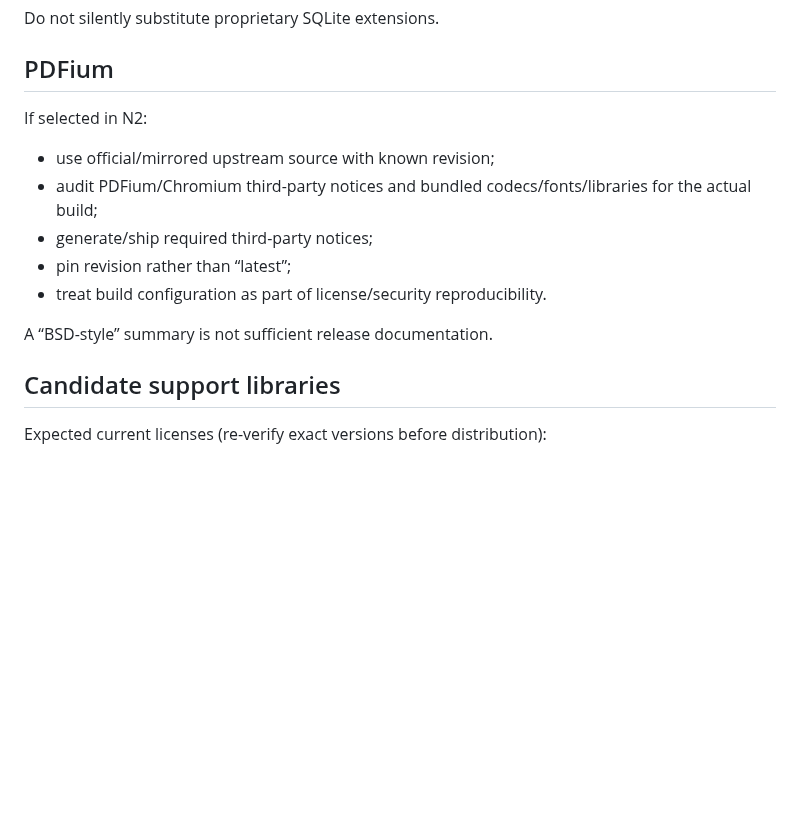
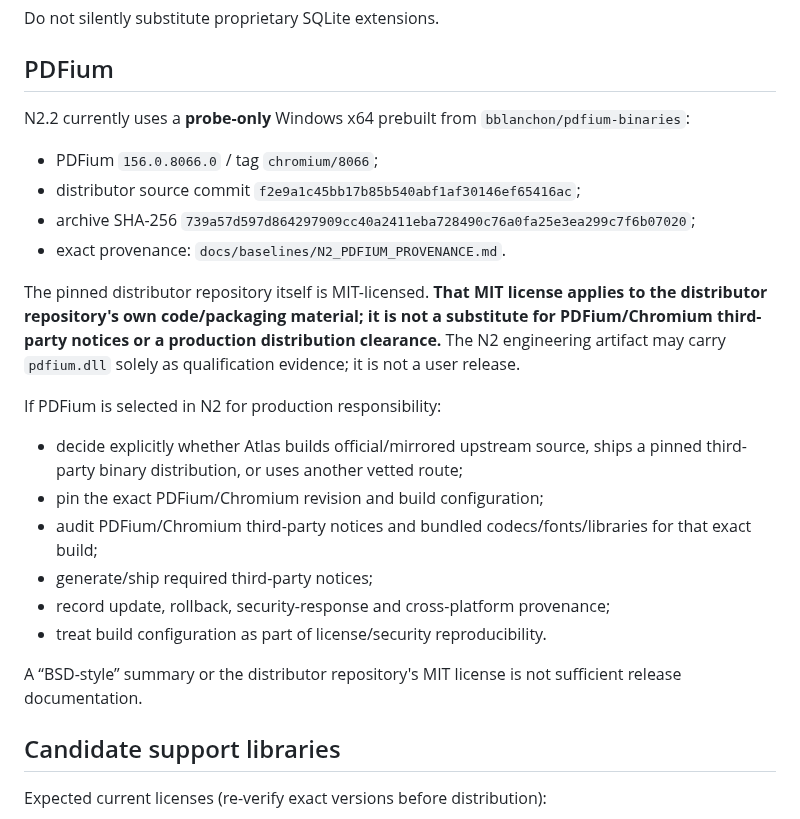
Before and after one commit to AbubakarYasir/Atlas-Reader, a Markdown page: docs/LICENSING.md, the part around the change. GitHub-like rendering; blank space fills up the shorter version.

Commit message:
docs: record PDFium probe licensing boundary

```diff
--- a/docs/LICENSING.md
+++ b/docs/LICENSING.md
@@ -46,15 +46,25 @@ Do not silently substitute proprietary SQLite extensions.
 
 ## PDFium
 
-If selected in N2:
+N2.2 currently uses a **probe-only** Windows x64 prebuilt from `bblanchon/pdfium-binaries`:
 
-- use official/mirrored upstream source with known revision;
-- audit PDFium/Chromium third-party notices and bundled codecs/fonts/libraries for the actual build;
+- PDFium `156.0.8066.0` / tag `chromium/8066`;
+- distributor source commit `f2e9a1c45bb17b85b540abf1af30146ef65416ac`;
+- archive SHA-256 `739a57d597d864297909cc40a2411eba728490c76a0fa25e3ea299c7f6b07020`;
+- exact provenance: `docs/baselines/N2_PDFIUM_PROVENANCE.md`.
+
+The pinned distributor repository itself is MIT-licensed. **That MIT license applies to the distributor repository's own code/packaging material; it is not a substitute for PDFium/Chromium third-party notices or a production distribution clearance.** The N2 engineering artifact may carry `pdfium.dll` solely as qualification evidence; it is not a user release.
+
+If PDFium is selected in N2 for production responsibility:
+
+- decide explicitly whether Atlas builds official/mirrored upstream source, ships a pinned third-party binary distribution, or uses another vetted route;
+- pin the exact PDFium/Chromium revision and build configuration;
+- audit PDFium/Chromium third-party notices and bundled codecs/fonts/libraries for that exact build;
 - generate/ship required third-party notices;
-- pin revision rather than “latest”;
+- record update, rollback, security-response and cross-platform provenance;
 - treat build configuration as part of license/security reproducibility.
 
-A “BSD-style” summary is not sufficient release documentation.
+A “BSD-style” summary or the distributor repository's MIT license is not sufficient release documentation.
 
 ## Candidate support libraries
 
```
